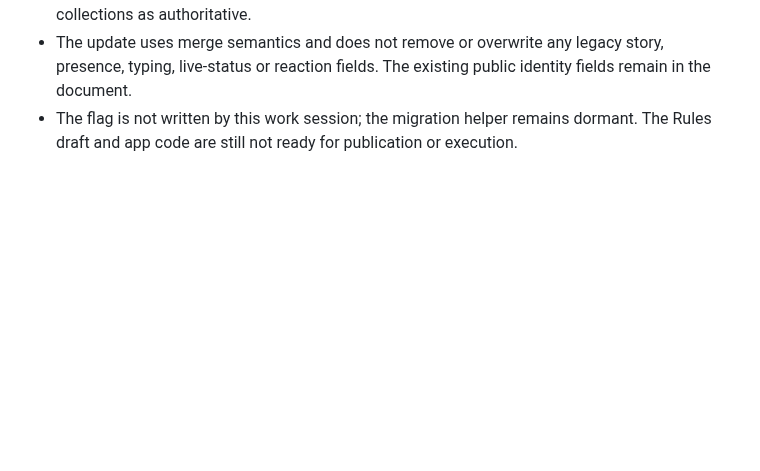
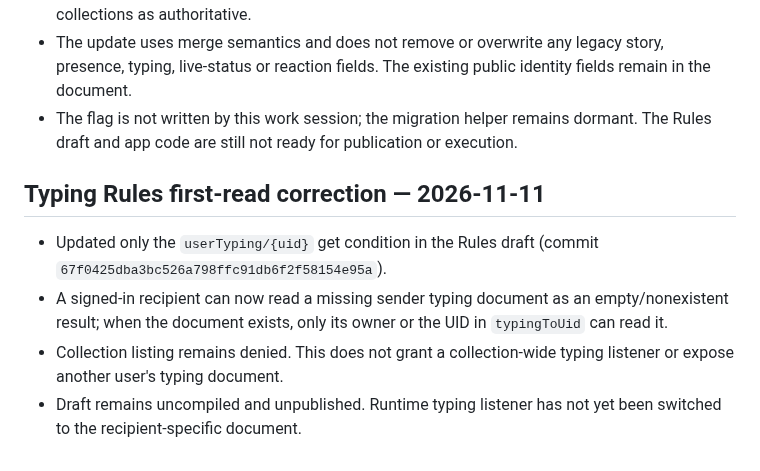
Before and after one commit to Indian-social-network-dotcom/Indian, a Markdown page: PUBLIC-PROFILES-MIGRATION.md, the part around the change. Rendered like a GitHub page; blank space fills up the shorter version.

Commit message:
Document missing-document typing read rule

```diff
--- a/PUBLIC-PROFILES-MIGRATION.md
+++ b/PUBLIC-PROFILES-MIGRATION.md
@@ -167,3 +167,11 @@ Before changing runtime code, the staged transition is clarified:
 - Runtime readers can use this public flag to switch an owner from legacy fields to separated records only after the complete copy has been verified. This avoids treating partially copied collections as authoritative.
 - The update uses merge semantics and does not remove or overwrite any legacy story, presence, typing, live-status or reaction fields. The existing public identity fields remain in the document.
 - The flag is not written by this work session; the migration helper remains dormant. The Rules draft and app code are still not ready for publication or execution.
+
+
+## Typing Rules first-read correction — 2026-11-11
+
+- Updated only the `userTyping/{uid}` get condition in the Rules draft (commit `67f0425dba3bc526a798ffc91db6f2f58154e95a`).
+- A signed-in recipient can now read a missing sender typing document as an empty/nonexistent result; when the document exists, only its owner or the UID in `typingToUid` can read it.
+- Collection listing remains denied. This does not grant a collection-wide typing listener or expose another user's typing document.
+- Draft remains uncompiled and unpublished. Runtime typing listener has not yet been switched to the recipient-specific document.
```
